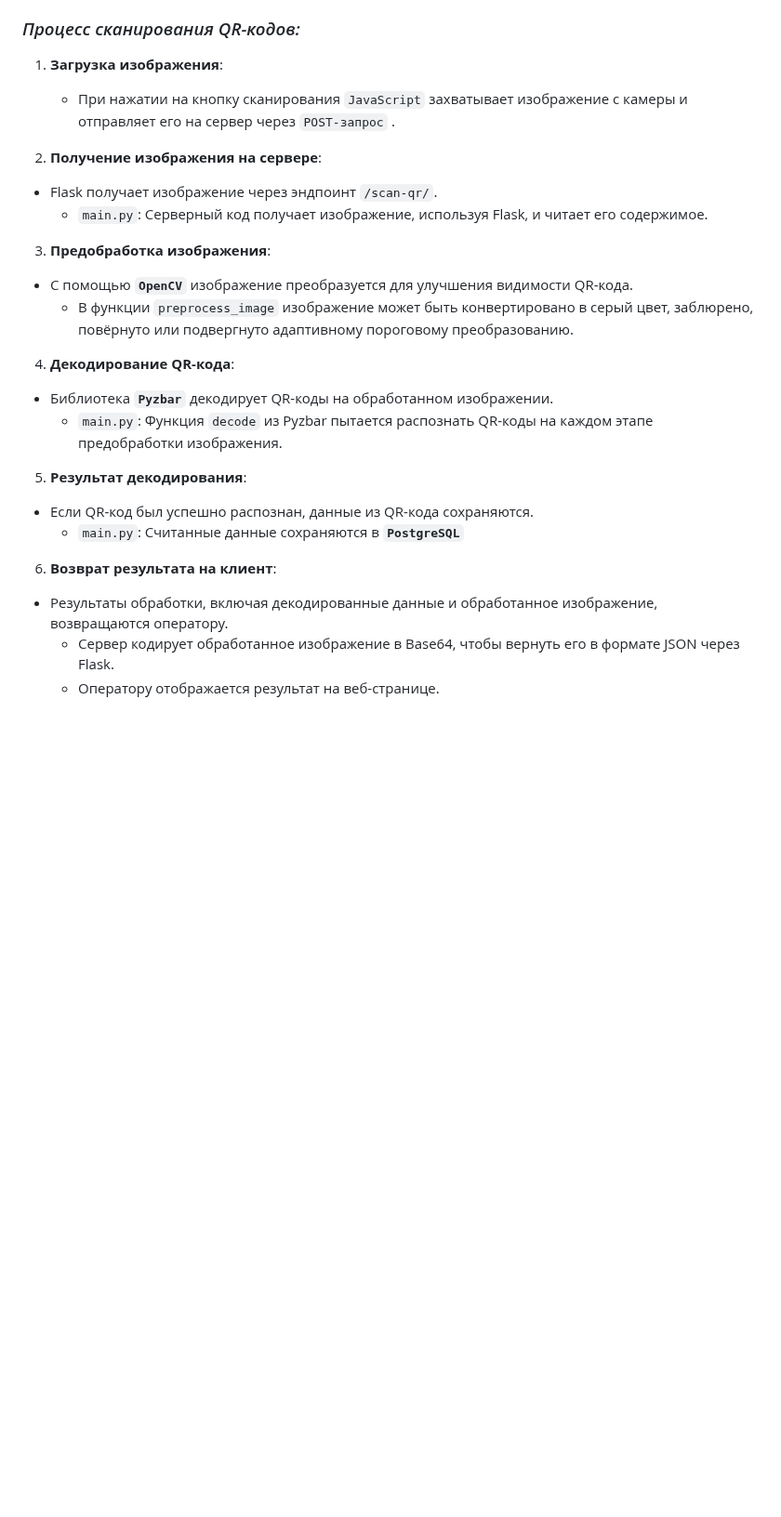
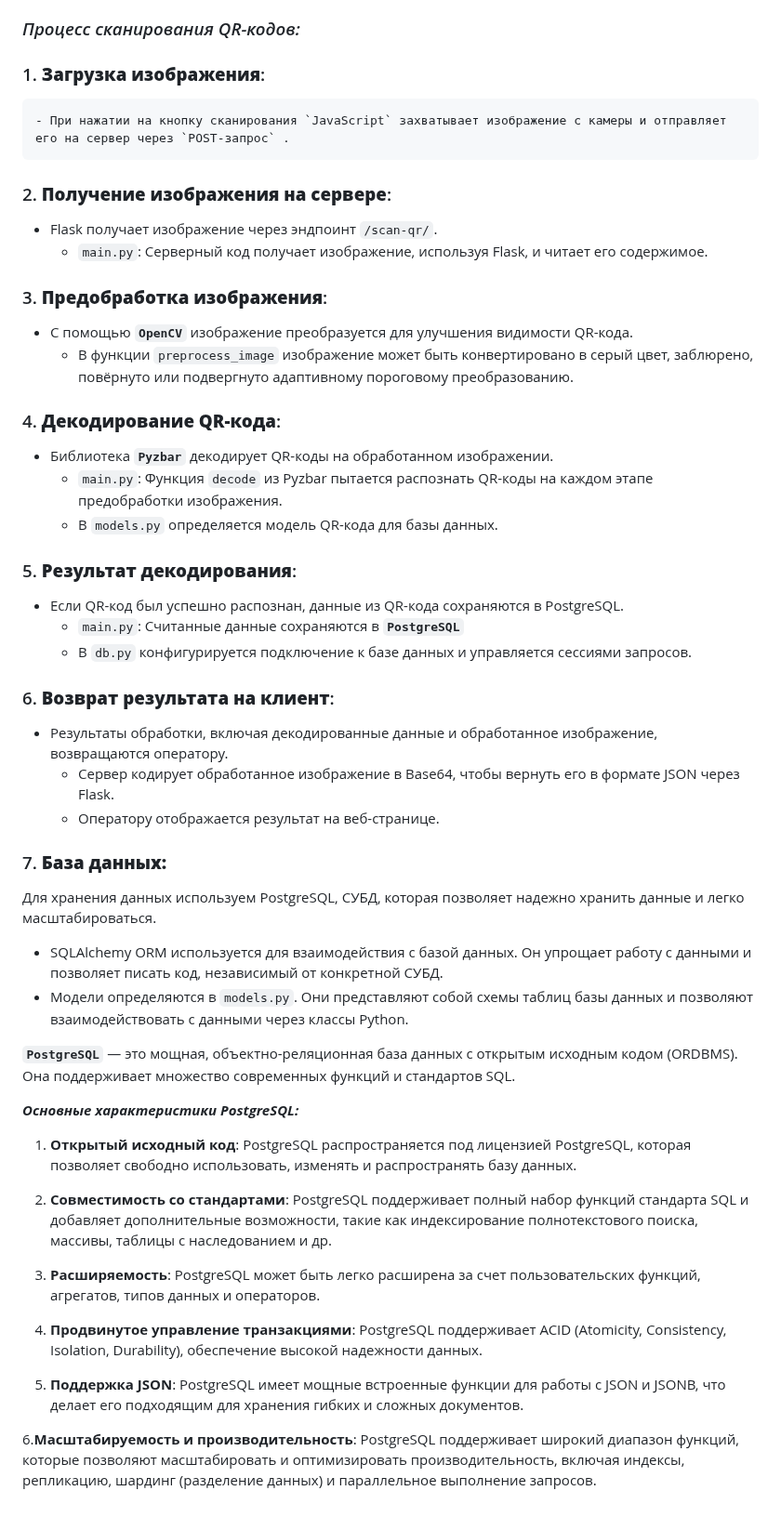
Before and after one commit to Solrikk/QRVision, a Markdown page: README.md, the part around one of its changes. Shown at 93% size. GitHub-like rendering; blank space fills up the shorter version.

```diff
--- a/README.md
+++ b/README.md
@@ -58,26 +61,49 @@ ________
 
 ### _Процесс сканирования QR-кодов:_
 
-1. **Загрузка изображения**:
+### 1. **Загрузка изображения**:
     - При нажатии на кнопку сканирования `JavaScript` захватывает изображение с камеры и отправляет его на сервер через `POST-запрос` .
 
-2. **Получение изображения на сервере**:
+### 2. **Получение изображения на сервере**:
  - Flask получает изображение через эндпоинт `/scan-qr/`.
     - `main.py`: Серверный код получает изображение, используя Flask, и читает его содержимое.
 
-3. **Предобработка изображения**:
+### 3. **Предобработка изображения**:
 - С помощью **`OpenCV`** изображение преобразуется для улучшения видимости QR-кода.
     - В функции `preprocess_image` изображение может быть конвертировано в серый цвет, заблюрено, повёрнуто или подвергнуто адаптивному пороговому преобразованию.
 
-4. **Декодирование QR-кода**:
+### 4. **Декодирование QR-кода**:
 - Библиотека **`Pyzbar`** декодирует QR-коды на обработанном изображении.
     - `main.py`: Функция `decode` из Pyzbar пытается распознать QR-коды на каждом этапе предобработки изображения.
+    - В `models.py` определяется модель QR-кода для базы данных.
 
-5. **Результат декодирования**:
-- Если QR-код был успешно распознан, данные из QR-кода сохраняются.
+### 5. **Результат декодирования**:
+- Если QR-код был успешно распознан, данные из QR-кода сохраняются в PostgreSQL.
     - `main.py`: Считанные данные сохраняются в **`PostgreSQL`**
+    - В `db.py` конфигурируется подключение к базе данных и управляется сессиями запросов.
 
-6. **Возврат результата на клиент**:
+### 6. **Возврат результата на клиент**:
 - Результаты обработки, включая декодированные данные и обработанное изображение, возвращаются оператору.
    - Сервер кодирует обработанное изображение в Base64, чтобы вернуть его в формате JSON через Flask.
    - Оператору отображается результат на веб-странице.
+
+### 7. **База данных:**
+Для хранения данных используем PostgreSQL, СУБД, которая позволяет надежно хранить данные и легко масштабироваться.
+ - SQLAlchemy ORM используется для взаимодействия с базой данных. Он упрощает работу с данными и позволяет писать код, независимый от конкретной СУБД.
+ - Модели определяются в `models.py`. Они представляют собой схемы таблиц базы данных и позволяют взаимодействовать с данными через классы Python.
+
+**`PostgreSQL`** — это мощная, объектно-реляционная база данных с открытым исходным кодом (ORDBMS). Она поддерживает множество современных функций и стандартов SQL.
+
+_**Основные характеристики PostgreSQL:**_
+
+1. **Открытый исходный код**: PostgreSQL распространяется под лицензией PostgreSQL, которая позволяет свободно использовать, изменять и распространять базу данных.
+
+2. **Совместимость со стандартами**: PostgreSQL поддерживает полный набор функций стандарта SQL и добавляет дополнительные возможности, такие как индексирование полнотекстового поиска, массивы, таблицы с наследованием и др.
+
+3. **Расширяемость**: PostgreSQL может быть легко расширена за счет пользовательских функций, агрегатов, типов данных и операторов.
+
+4. **Продвинутое управление транзакциями**: PostgreSQL поддерживает ACID (Atomicity, Consistency, Isolation, Durability), обеспечение высокой надежности данных.
+
+5. **Поддержка JSON**: PostgreSQL имеет мощные встроенные функции для работы с JSON и JSONB, что делает его подходящим для хранения гибких и сложных документов.
+
+6.**Масштабируемость и производительность**: PostgreSQL поддерживает широкий диапазон функций, которые позволяют масштабировать и оптимизировать производительность, включая индексы, репликацию, шардинг (разделение данных) и параллельное выполнение запросов.
```
Also changed, not shown: other parts of README.md (+7 -4 lines).
